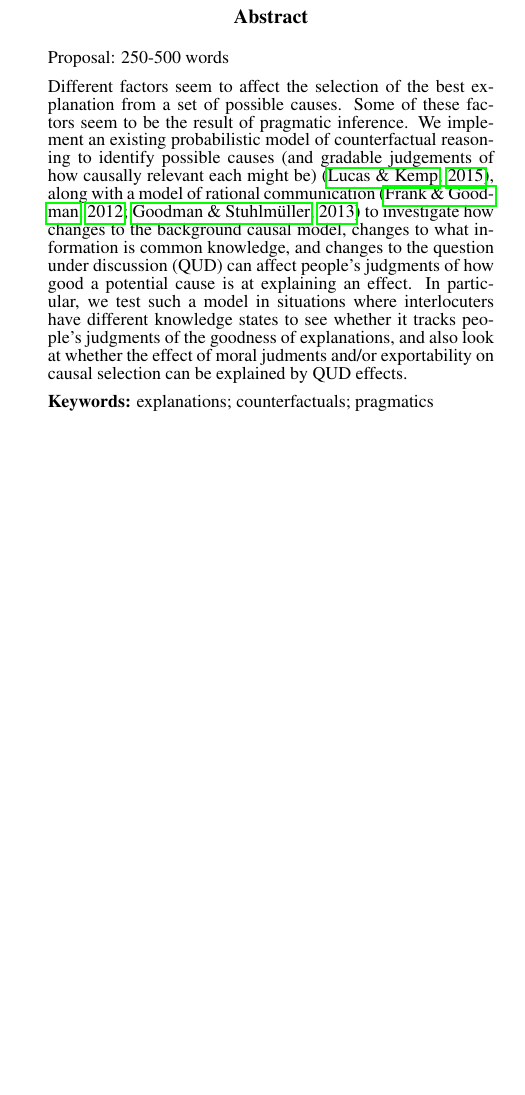
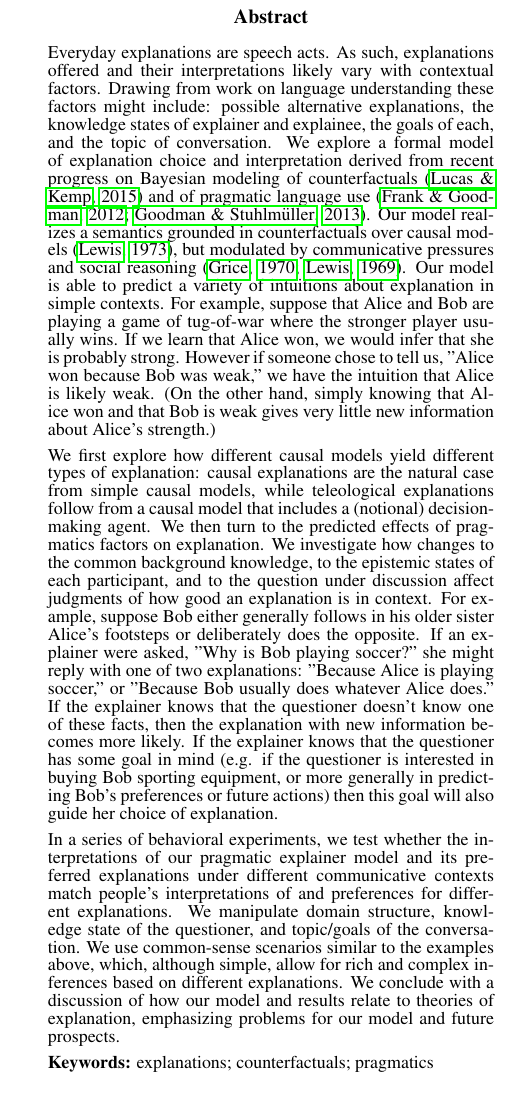
Before and after one commit to erindb/explanations, a LaTeX paper (writeup/explanations.tex): part of one column of page 1 of 2, cut so that both start at the same text, the shorter picture padded with empty space. Compiled offline with pdfLaTeX.

Commit message:
proposal for pb&r

```diff
--- a/writeup/explanations.tex
+++ b/writeup/explanations.tex
@@ -15,7 +15,7 @@
 \newcommand{\todo}[1]{{\color{red}#1}}
 \newcommand{\ndg}[1]{{\color{green}#1}}
 
-\title{Explanations in context}
+\title{Modeling the pragmatics of explanation}
 
 \author{{\large \bf Erin Bennett} (erindb@stanford.edu), {\large \bf Noah D.~Goodman} (ngoodman@stanford.edu)\\
   Department of Psychology, Stanford University.}
@@ -26,9 +26,11 @@
 
 \begin{abstract}
 
-Proposal: 250-500 words
+Everyday explanations are speech acts. As such, explanations offered and their interpretations likely vary with contextual factors. Drawing from work on language understanding these factors might include: possible alternative explanations, the knowledge states of explainer and explainee, the goals of each, and the topic of conversation. We explore a formal model of explanation choice and interpretation derived from recent progress on Bayesian modeling of counterfactuals \cite{LucasKemp2015} and of pragmatic language use \cite{FrankGoodman2012, GoodmanStuhlmuller2013}. Our model realizes a semantics grounded in counterfactuals over causal models \cite{Lewis1973}, but modulated by communicative pressures and social reasoning \cite{Grice1970, Lewis1969}. Our model is able to predict a variety of intuitions about explanation in simple contexts. For example, suppose that Alice and Bob are playing a game of tug-of-war where the stronger player usually wins. If we learn that Alice won, we would infer that she is probably strong. However if someone chose to tell us, "Alice won because Bob was weak," we have the intuition that Alice is likely weak. (On the other hand, simply knowing that Alice won and that Bob is weak gives very little new information about Alice's strength.)
 
-Different factors seem to affect the selection of the best explanation from a set of possible causes. Some of these factors seem to be the result of pragmatic inference. We implement an existing probabilistic model of counterfactual reasoning to identify possible causes (and gradable judgements of how causally relevant each might be) \cite{LucasKemp2015}, along with a model of rational communication \cite{FrankGoodman2012, GoodmanStuhlmuller2013} to investigate how changes to the background causal model, changes to what information is common knowledge, and changes to the question under discussion (QUD) can affect people's judgments of how good a potential cause is at explaining an effect. In particular, we test such a model in situations where interlocuters have different knowledge states to see whether it tracks people's judgments of the goodness of explanations, and also look at whether the effect of moral judments and/or exportability on causal selection can be explained by QUD effects.
+We first explore how different causal models yield different types of explanation: causal explanations are the natural case from simple causal models, while teleological explanations follow from a causal model that includes a (notional) decision-making agent. We then turn to the predicted effects of pragmatics factors on explanation. We investigate how changes to the common background knowledge, to the epistemic states of each participant, and to the question under discussion affect judgments of how good an explanation is in context. For example, suppose Bob either generally follows in his older sister Alice’s footsteps or deliberately does the opposite. If an explainer were asked, "Why is Bob playing soccer?" she might reply with one of two explanations: "Because Alice is playing soccer," or "Because Bob usually does whatever Alice does." If the explainer knows that the questioner doesn't know one of these facts, then the explanation with new information becomes more likely. If the explainer knows that the questioner has some goal in mind (e.g. if the questioner is interested in buying Bob sporting equipment, or more generally in predicting Bob’s preferences or future actions) then this goal will also guide her choice of explanation.
+
+In a series of behavioral experiments, we test whether the interpretations of our pragmatic explainer model and its preferred explanations under different communicative contexts match people's interpretations of and preferences for different explanations. We manipulate domain structure, knowledge state of the questioner, and topic/goals of the conversation. We use common-sense scenarios similar to the examples above, which, although simple, allow for rich and complex inferences based on different explanations. We conclude with a discussion of how our model and results relate to theories of explanation, emphasizing problems for our model and future prospects.
 
 \textbf{Keywords:}
 explanations; counterfactuals; pragmatics
```
Also changed, not shown: writeup/explanations.pdf, writeup/explanations.tex (5 more changed lines).
